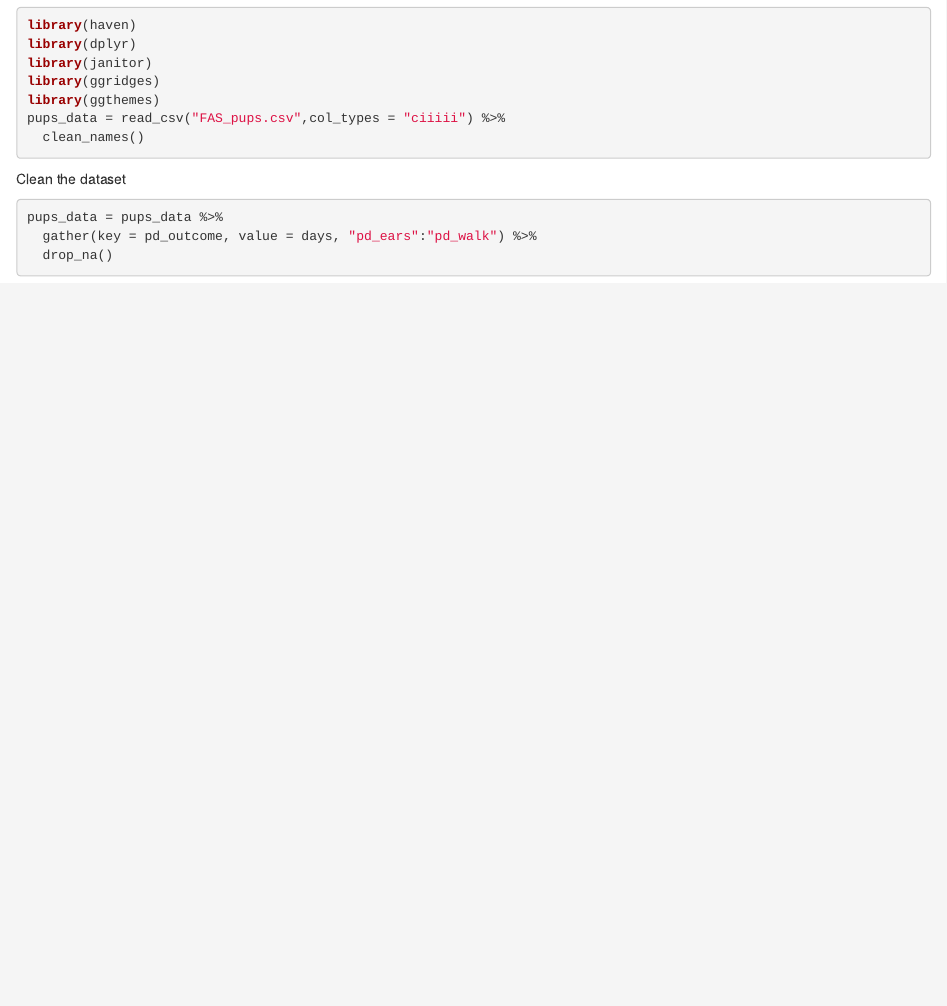
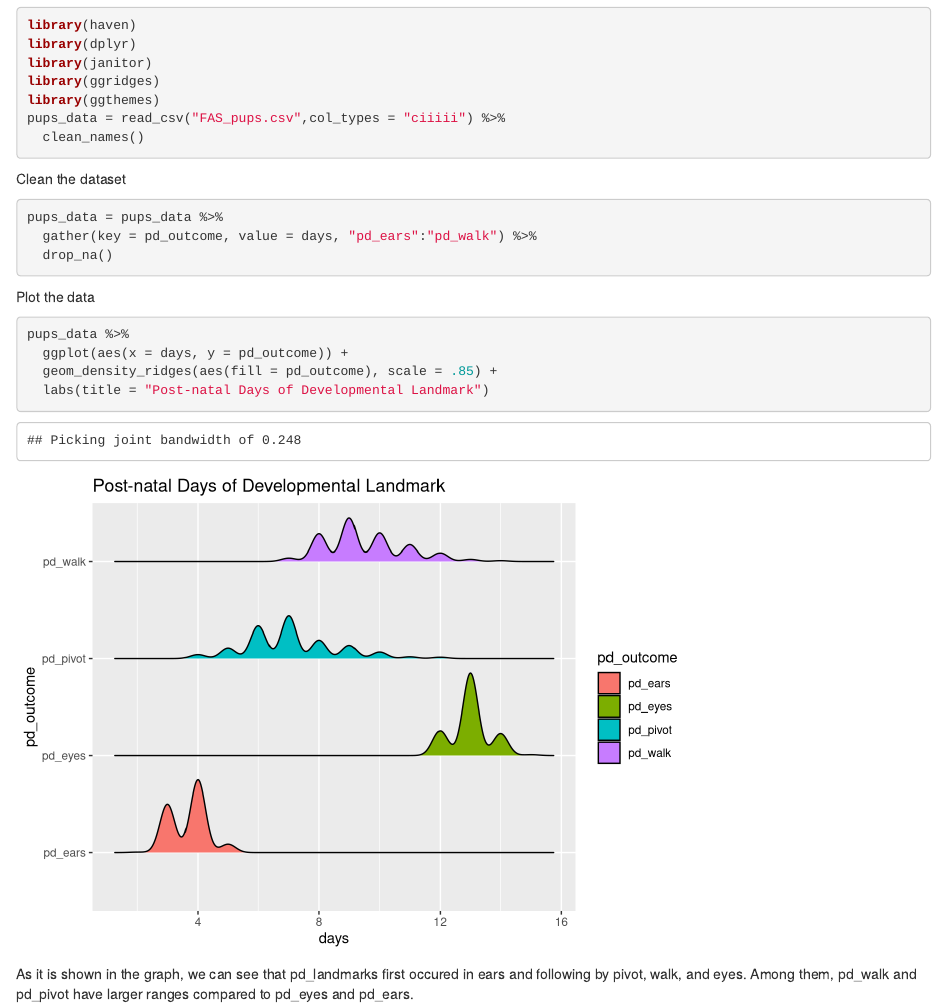
Before and after one commit to syyding/p8105_hw4_p1, an R Markdown document (p8105_hw4_p1.Rmd): the page in a window 1100 px wide, from 390 px down. Rendered offline with R 4.5, knitr and Pandoc, with nearby package versions; column names are cleaned by a stand-in for the janitor package.

Commit message:
Plot the graph of post-natal days

````diff
--- a/p8105_hw4_p1.Rmd
+++ b/p8105_hw4_p1.Rmd
@@ -26,3 +26,14 @@ pups_data = pups_data %>%
   gather(key = pd_outcome, value = days, "pd_ears":"pd_walk") %>%
   drop_na()
 ```
+
+Plot the data
+```{r}
+pups_data %>%
+  ggplot(aes(x = days, y = pd_outcome)) +
+  geom_density_ridges(aes(fill = pd_outcome), scale = .85) +
+  labs(title = "Post-natal Days of Developmental Landmark")
+```
+
+
+As it is shown in the graph, we can see that pd_landmarks first occured in ears and following by pivot, walk, and eyes. Among them, pd_walk and pd_pivot have larger ranges compared to pd_eyes and pd_ears.
````
Also changed, not shown: p8105_hw4_p1.html.
